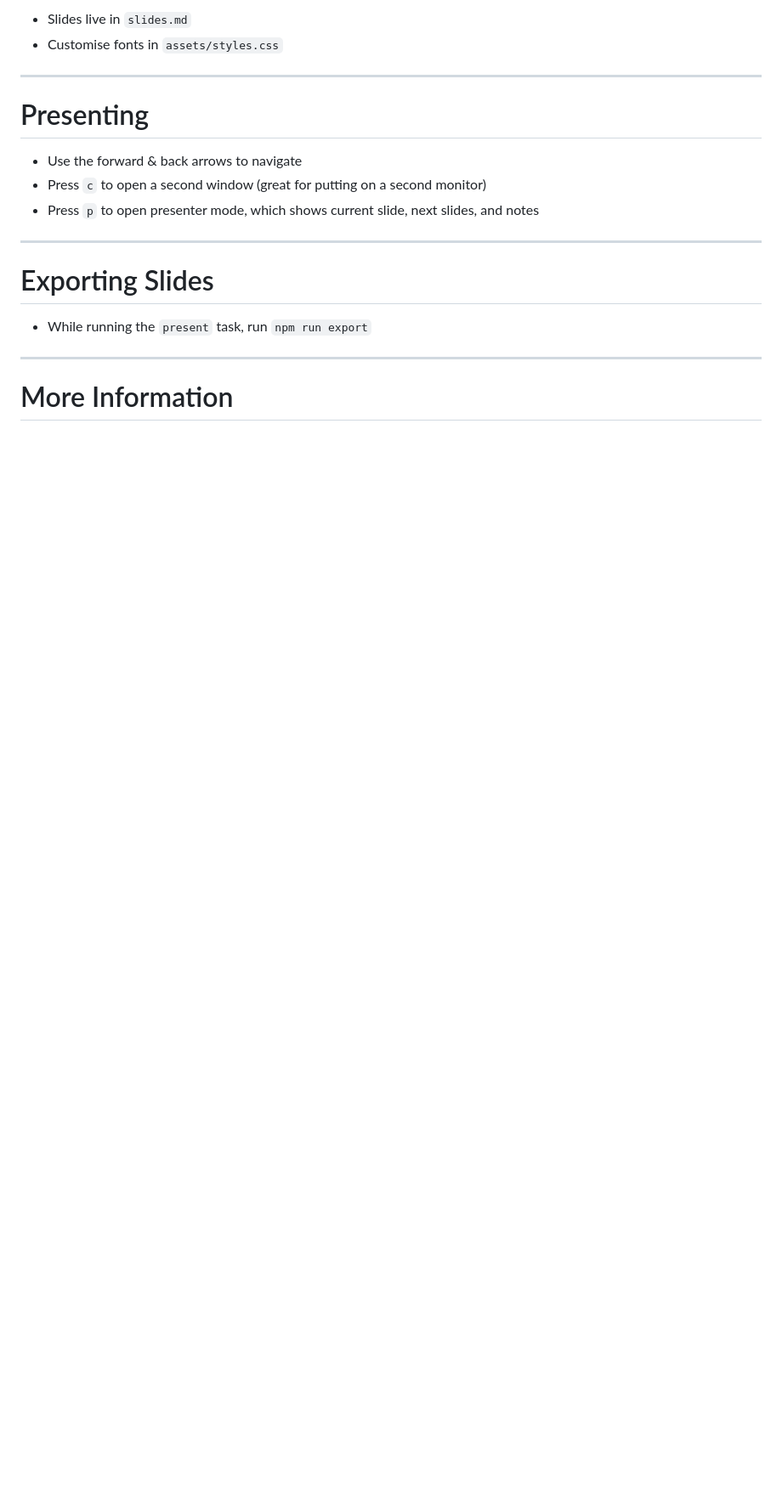
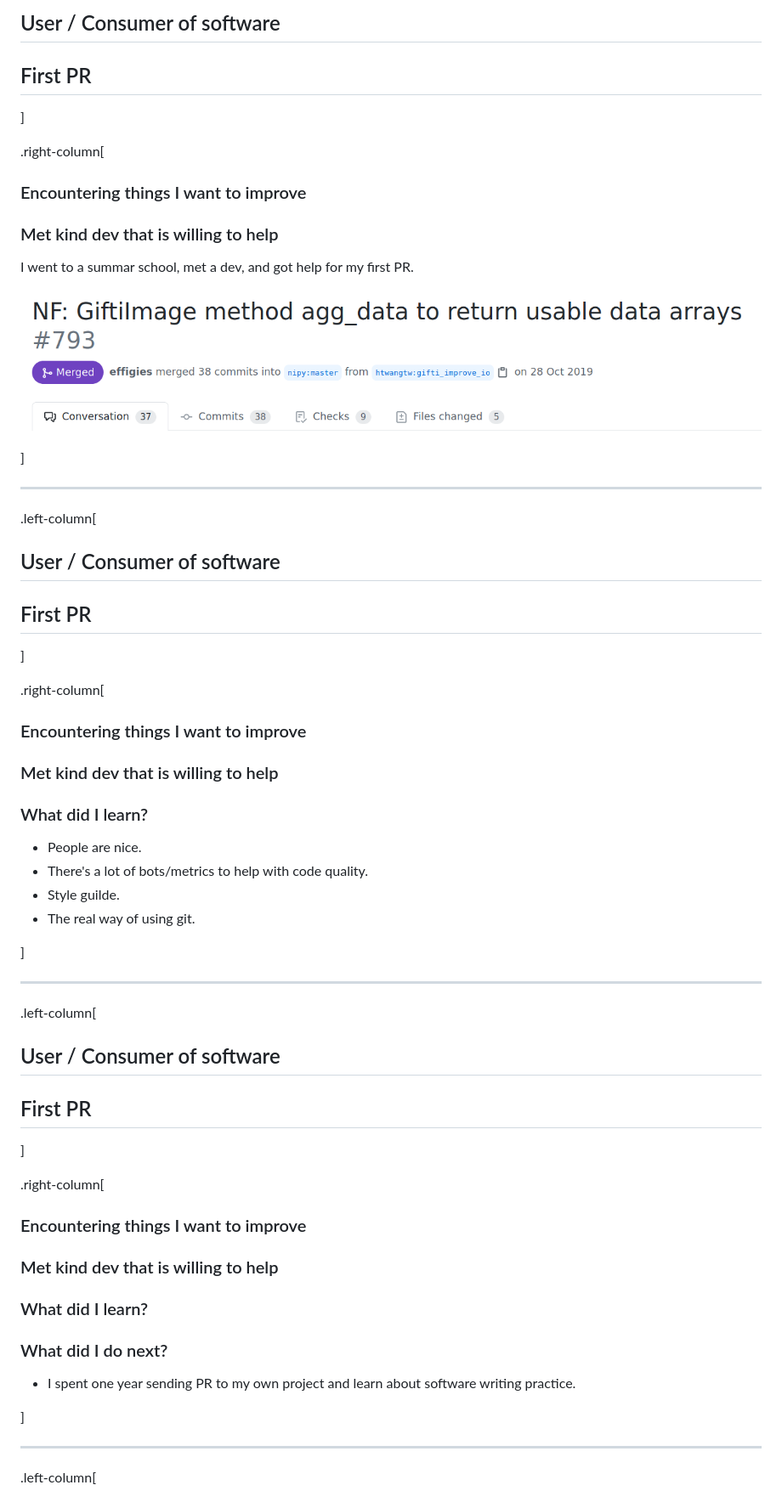
Before and after one commit to htwangtw/scipy2021-talk, a Markdown page: slides.md, the part around the change printed below. Shown: that part at 85% size. Rendered like a GitHub page; pictures changed too: assets/pr.png (added); blank space fills up the shorter version.

Commit message:
first draft of talk

```diff
--- a/slides.md
+++ b/slides.md
@@ -39,22 +80,72 @@ npm run present
 
-- Slides live in `slides.md`
-- Customise fonts in `assets/styles.css`
+## User / Consumer of software
+
+## First PR
+
+]
+
+.right-column[
+
+### Encountering things I want to improve
+
+### Met kind dev that is willing to help
+
+I went to a summar school, met a dev, and got help for my first PR.
+
+![image](assets/pr.png)
+
+]
 
 ---
 
-# Presenting
+.left-column[
 
-- Use the forward & back arrows to navigate
-- Press `c` to open a second window (great for putting on a second monitor)
-- Press `p` to open presenter mode, which shows current slide, next slides, and notes
+## User / Consumer of software
+
+## First PR
+
+]
+
+.right-column[
+
+### Encountering things I want to improve
+
+### Met kind dev that is willing to help
+
+### What did I learn?
+
+- People are nice.
+- There's a lot of bots/metrics to help with code quality.
+- Style guilde.
+- The real way of using git.
+
+]
 
 ---
 
-# Exporting Slides
+.left-column[
 
-- While running the `present` task, run `npm run export`
+## User / Consumer of software
+
+## First PR
+
+]
+
+.right-column[
+
+### Encountering things I want to improve
+
+### Met kind dev that is willing to help
+
+### What did I learn?
+
+### What did I do next?
+
+- I spent one year sending PR to my own project and learn about software writing practice.
+
+]
 
 ---
 
-# More Information
+.left-column[
 
```
Also changed, not shown: other parts of slides.md (+137 -25 lines), 3 other files.
